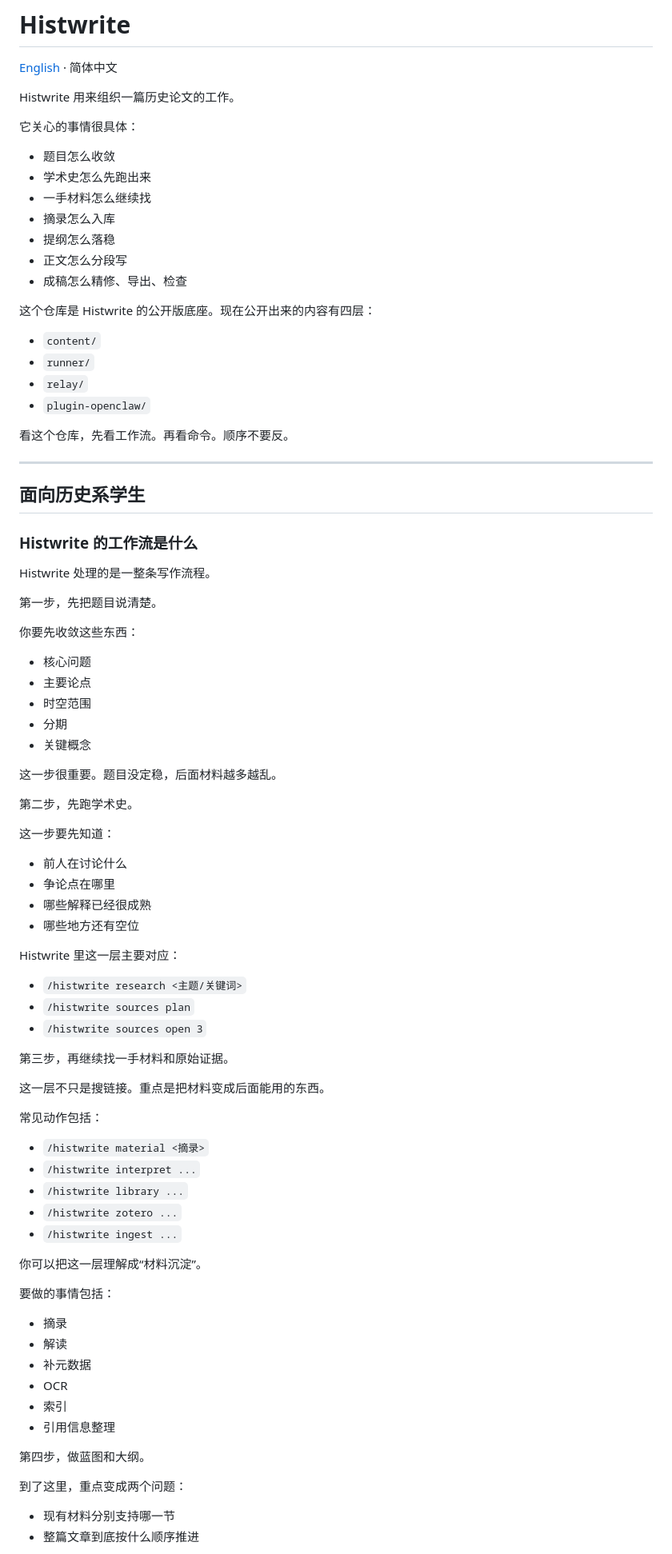
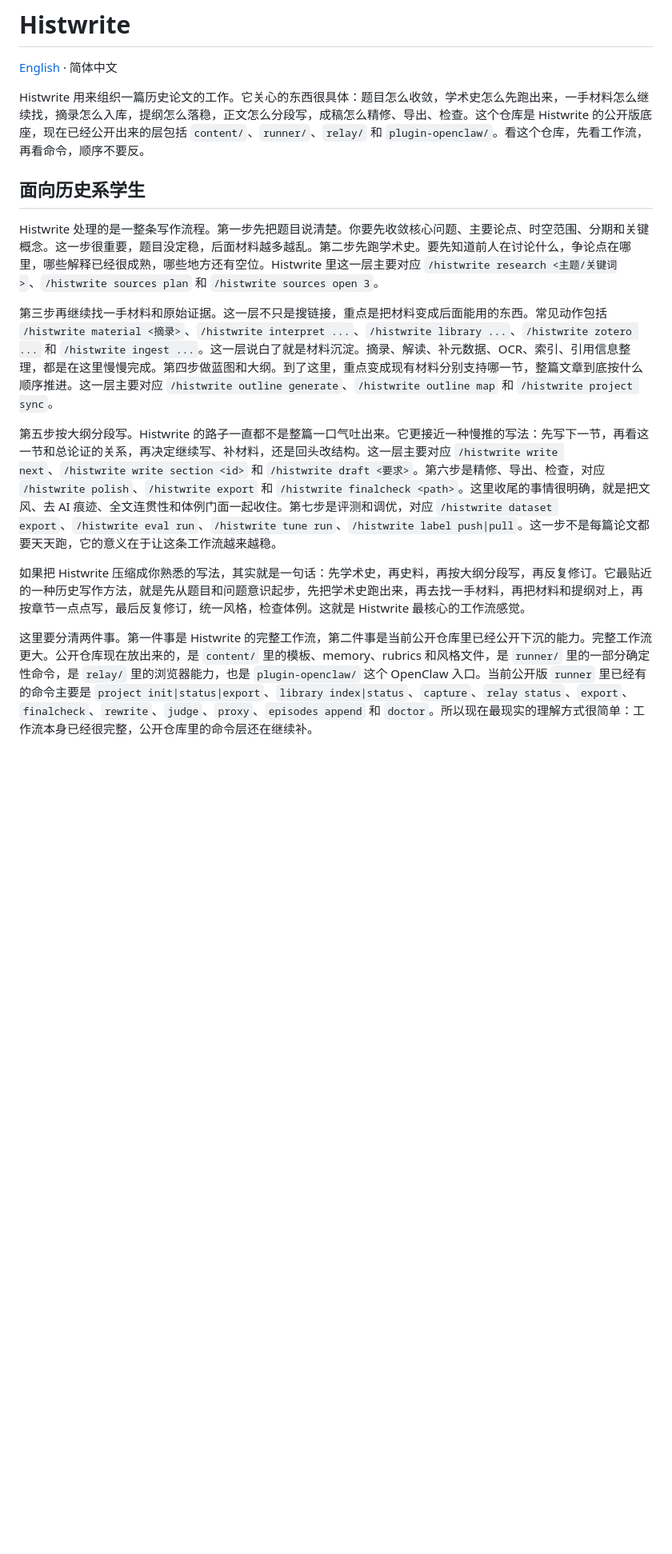
Before and after one commit to wooooci/histwrite, a Markdown page: README.md, the part around one of its changes. Shown at 80% size. Drawn GitHub-style; blank space fills up the shorter version.

Commit message:
docs: rewrite chinese readme as prose

```diff
--- a/README.md
+++ b/README.md
@@ -2,89 +2,17 @@
 
 [English](README.en.md) · 简体中文
 
-Histwrite 用来组织一篇历史论文的工作。
-
-它关心的事情很具体：
-
-- 题目怎么收敛
-- 学术史怎么先跑出来
-- 一手材料怎么继续找
-- 摘录怎么入库
-- 提纲怎么落稳
-- 正文怎么分段写
-- 成稿怎么精修、导出、检查
-
-这个仓库是 Histwrite 的公开版底座。现在公开出来的内容有四层：
-
-- `content/`
-- `runner/`
-- `relay/`
-- `plugin-openclaw/`
-
-看这个仓库，先看工作流。再看命令。顺序不要反。
-
----
+Histwrite 用来组织一篇历史论文的工作。它关心的东西很具体：题目怎么收敛，学术史怎么先跑出来，一手材料怎么继续找，摘录怎么入库，提纲怎么落稳，正文怎么分段写，成稿怎么精修、导出、检查。这个仓库是 Histwrite 的公开版底座，现在已经公开出来的层包括 `content/`、`runner/`、`relay/` 和 `plugin-openclaw/`。看这个仓库，先看工作流，再看命令，顺序不要反。
 
 ## 面向历史系学生
 
-### Histwrite 的工作流是什么
+Histwrite 处理的是一整条写作流程。第一步先把题目说清楚。你要先收敛核心问题、主要论点、时空范围、分期和关键概念。这一步很重要，题目没定稳，后面材料越多越乱。第二步先跑学术史。要先知道前人在讨论什么，争论点在哪里，哪些解释已经很成熟，哪些地方还有空位。Histwrite 里这一层主要对应 `/histwrite research <主题/关键词>`、`/histwrite sources plan` 和 `/histwrite sources open 3`。
 
-Histwrite 处理的是一整条写作流程。
+第三步再继续找一手材料和原始证据。这一层不只是搜链接，重点是把材料变成后面能用的东西。常见动作包括 `/histwrite material <摘录>`、`/histwrite interpret ...`、`/histwrite library ...`、`/histwrite zotero ...` 和 `/histwrite ingest ...`。这一层说白了就是材料沉淀。摘录、解读、补元数据、OCR、索引、引用信息整理，都是在这里慢慢完成。第四步做蓝图和大纲。到了这里，重点变成现有材料分别支持哪一节，整篇文章到底按什么顺序推进。这一层主要对应 `/histwrite outline generate`、`/histwrite outline map` 和 `/histwrite project sync`。
 
-第一步，先把题目说清楚。
+第五步按大纲分段写。Histwrite 的路子一直都不是整篇一口气吐出来。它更接近一种慢推的写法：先写下一节，再看这一节和总论证的关系，再决定继续写、补材料，还是回头改结构。这一层主要对应 `/histwrite write next`、`/histwrite write section <id>` 和 `/histwrite draft <要求>`。第六步是精修、导出、检查，对应 `/histwrite polish`、`/histwrite export` 和 `/histwrite finalcheck <path>`。这里收尾的事情很明确，就是把文风、去 AI 痕迹、全文连贯性和体例门面一起收住。第七步是评测和调优，对应 `/histwrite dataset export`、`/histwrite eval run`、`/histwrite tune run`、`/histwrite label push|pull`。这一步不是每篇论文都要天天跑，它的意义在于让这条工作流越来越稳。
 
-你要先收敛这些东西：
+如果把 Histwrite 压缩成你熟悉的写法，其实就是一句话：先学术史，再史料，再按大纲分段写，再反复修订。它最贴近的一种历史写作方法，就是先从题目和问题意识起步，先把学术史跑出来，再去找一手材料，再把材料和提纲对上，再按章节一点点写，最后反复修订，统一风格，检查体例。这就是 Histwrite 最核心的工作流感觉。
 
-- 核心问题
-- 主要论点
-- 时空范围
-- 分期
-- 关键概念
+这里要分清两件事。第一件事是 Histwrite 的完整工作流，第二件事是当前公开仓库里已经公开下沉的能力。完整工作流更大。公开仓库现在放出来的，是 `content/` 里的模板、memory、rubrics 和风格文件，是 `runner/` 里的一部分确定性命令，是 `relay/` 里的浏览器能力，也是 `plugin-openclaw/` 这个 OpenClaw 入口。当前公开版 `runner` 里已经有的命令主要是 `project init|status|export`、`library index|status`、`capture`、`relay status`、`export`、`finalcheck`、`rewrite`、`judge`、`proxy`、`episodes append` 和 `doctor`。所以现在最现实的理解方式很简单：工作流本身已经很完整，公开仓库里的命令层还在继续补。
 
-这一步很重要。题目没定稳，后面材料越多越乱。
-
-第二步，先跑学术史。
-
-这一步要先知道：
-
-- 前人在讨论什么
-- 争论点在哪里
-- 哪些解释已经很成熟
-- 哪些地方还有空位
-
-Histwrite 里这一层主要对应：
-
-- `/histwrite research <主题/关键词>`
-- `/histwrite sources plan`
-- `/histwrite sources open 3`
-
-第三步，再继续找一手材料和原始证据。
-
-这一层不只是搜链接。重点是把材料变成后面能用的东西。
-
-常见动作包括：
-
-- `/histwrite material <摘录>`
-- `/histwrite interpret ...`
-- `/histwrite library ...`
-- `/histwrite zotero ...`
-- `/histwrite ingest ...`
-
-你可以把这一层理解成“材料沉淀”。
-
-要做的事情包括：
-
-- 摘录
-- 解读
-- 补元数据
-- OCR
-- 索引
-- 引用信息整理
-
-第四步，做蓝图和大纲。
-
-到了这里，重点变成两个问题：
-
-- 现有材料分别支持哪一节
-- 整篇文章到底按什么顺序推进
-
```
Also changed, not shown: other parts of README.md (+7 -317 lines).
